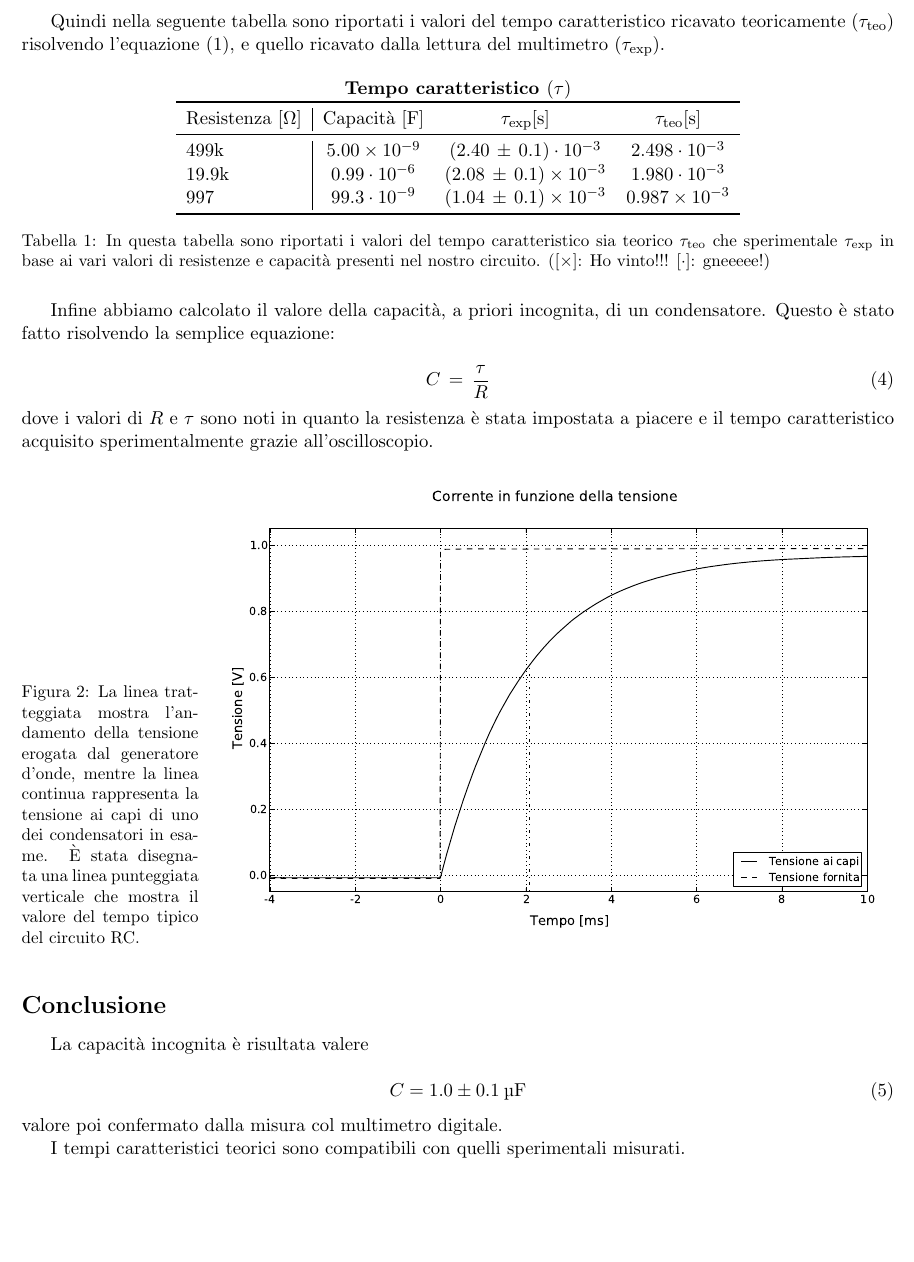
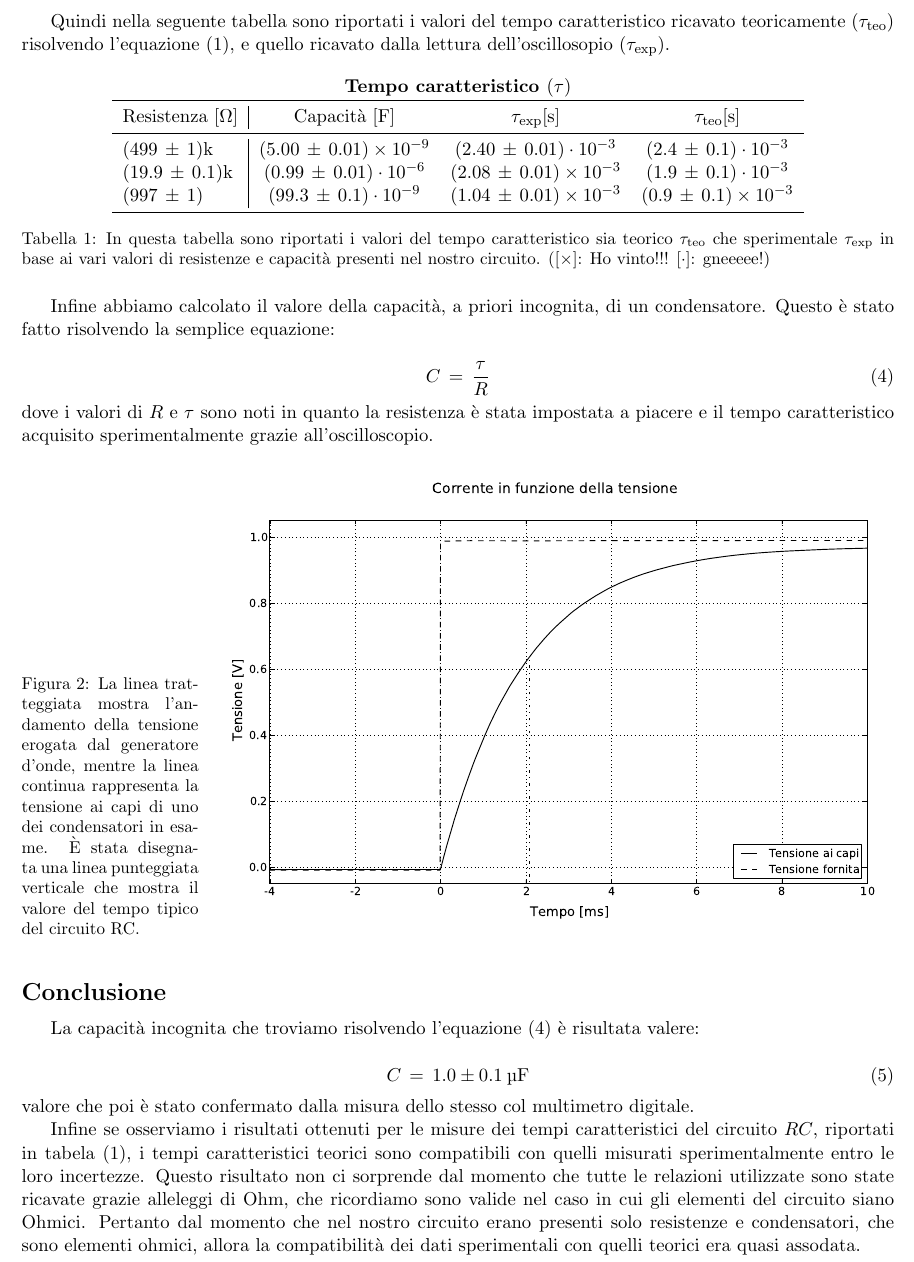
Before and after one commit to frapa/lab_elettronica, a LaTeX document (R2/latex/relazione.tex, which reads R2/latex/conclusione.tex, R2/latex/dati_e_risultati.tex): part of page 2 of 2, cut so that both start at the same text, the shorter picture padded with empty space. Compiled offline with pdfLaTeX.

Commit message:
non capisco una mazza0

```diff
--- a/R2/latex/conclusione.tex
+++ b/R2/latex/conclusione.tex
@@ -1,11 +1,12 @@
 \section*{Conclusione}
 
-La capacità incognita è risultata valere
+La capacità incognita che troviamo risolvendo l'equazione (\ref{eq:cap}) è risultata valere:
 
 \begin{equation}
-  C = 1.0 \pm 0.1 \: \si{\micro\farad}
+  C \,=\, 1.0 \pm 0.1 \: \si{\micro\farad}
 \end{equation}
 %
-valore poi confermato dalla misura col multimetro digitale.
+valore che poi è stato confermato dalla misura dello stesso col multimetro digitale.
 
-I tempi caratteristici teorici sono compatibili con quelli sperimentali misurati.
+Infine se osserviamo i risultati ottenuti per le misure dei tempi caratteristici del circuito $RC$, riportati in tabela (\ref{tab:tris}), i tempi caratteristici teorici sono compatibili con quelli misurati sperimentalmente entro le loro incertezze.
+Questo risultato non ci sorprende dal momento che tutte le relazioni utilizzate sono state ricavate grazie alleleggi di Ohm, che ricordiamo sono valide nel caso in cui gli elementi del circuito siano Ohmici. Pertanto dal momento che nel nostro circuito erano presenti solo resistenze e condensatori, che sono elementi ohmici, allora la compatibilità dei dati sperimentali con quelli teorici era quasi assodata.
--- a/R2/latex/dati_e_risultati.tex
+++ b/R2/latex/dati_e_risultati.tex
@@ -24,7 +24,7 @@ se calcoliamo la differenza di potenziale al tempo $\tau$ otteniamo che la tensi
 %
 dove in entrambe le equazioni $V\ped{0}$ indica la differenza di potenziale in uscita dal generatore di funzioni d'onda, $t$ è il tempo e $\tau$ è il tempo caratteristico del circuito.
 
-Quindi nella seguente tabella sono riportati i valori del tempo caratteristico ricavato teoricamente ($\tau\ped{teo}$) risolvendo l'equazione (\ref{eq:tau}), e quello ricavato dalla lettura del multimetro ($\tau\ped{exp}$).
+Quindi nella seguente tabella sono riportati i valori del tempo caratteristico ricavato teoricamente ($\tau\ped{teo}$) risolvendo l'equazione (\ref{eq:tau}), e quello ricavato dalla lettura dell'oscillosopio ($\tau\ped{exp}$).
 
 \begin{table}[H]
   \centering
@@ -33,9 +33,9 @@ Quindi nella seguente tabella sono riportati i valori del tempo caratteristico r
       \toprule
       Resistenza $[\si{\ohm}]$ & Capacità $[\si{\farad}]$ & $\tau\ped{exp} [\si{\second}]$ & $\tau\ped{teo} [\si{\second}]$ \\
       \midrule
-      499k   &  $5.00\times10^{-9}$ 	& $(2.40\,\pm\,0.1)\cdot10^{-3}$ 	& $2.498\cdot10^{-3}$ \\
-      19.9k  &  $0.99\cdot10^{-6}$ 	& $ (2.08\,\pm\,0.1)\times10^{-3}$ 	& $1.980\cdot10^{-3}$ \\
-      997    &  $99.3\cdot10^{-9}$ 	& $ (1.04\,\pm\,0.1)\times10^{-3}$ 	& $0.987\times10^{-3}$ \\
+      $(499\,\pm\,1)$k   &  $(5.00\,\pm\,0.01)\times10^{-9}$ 	& $ (2.40\,\pm\,0.01)\cdot10^{-3}$ 		& $(2.4\,\pm\,0.1)\cdot10^{-3}$ \\
+      $(19.9\,\pm\,0.1)$k  &  $(0.99\,\pm\,0.01)\cdot10^{-6}$ 		& $ (2.08\,\pm\,0.01)\times10^{-3}$ 	& $(1.9\,\pm\,0.1)\cdot10^{-3}$ \\
+      $(997\,\pm\,1)$    &  $(99.3\,\pm\,0.1)\cdot10^{-9}$ 		& $ (1.04\,\pm\,0.01)\times10^{-3}$ 	& $(0.9\,\pm\,0.1)\times10^{-3}$ \\
       \bottomrule
   \end{tabular}
   \caption{In questa tabella sono riportati i valori del tempo caratteristico sia teorico $\tau\ped{teo}$ che sperimentale $\tau\ped{exp}$ in base ai vari valori di resistenze e capacità presenti nel nostro circuito. ([$\times$]: Ho vinto!!! [$\cdot$]: gneeeee!)}
@@ -45,6 +46,7 @@ Infine abbiamo calcolato il valore della capacità, a priori incognita, di un co
 
 \begin{equation}
 	C \,=\, \frac{\tau}{R}
+	\label{eq:cap}
 \end{equation}
 %
 dove i valori di $R$ e $\tau$ sono noti in quanto la resistenza è stata impostata a piacere e il tempo caratteristico acquisito sperimentalmente grazie all'oscilloscopio.
```
Also changed, not shown: R2/latex/dati_e_risultati.tex (1 more changed lines), 1 other file.
